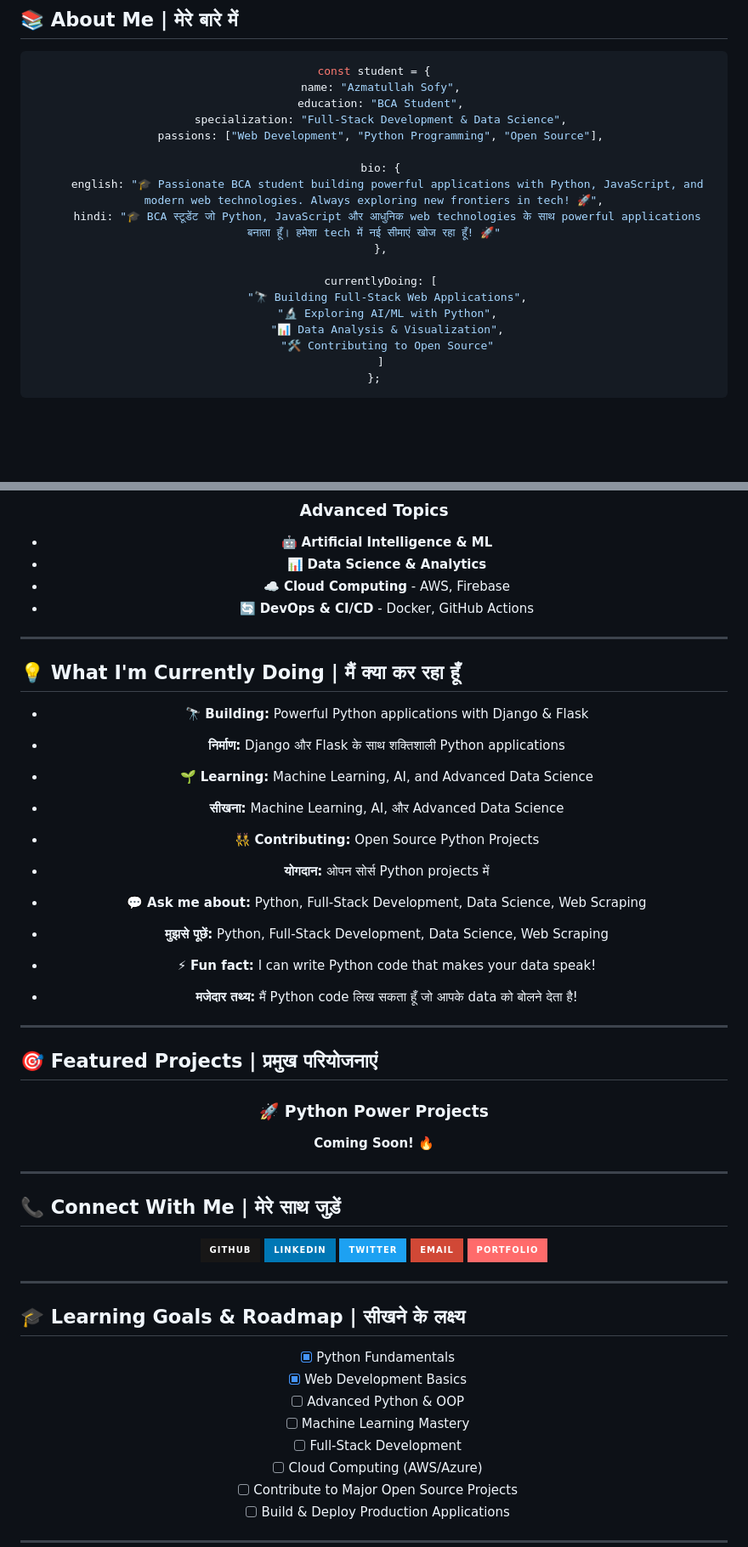
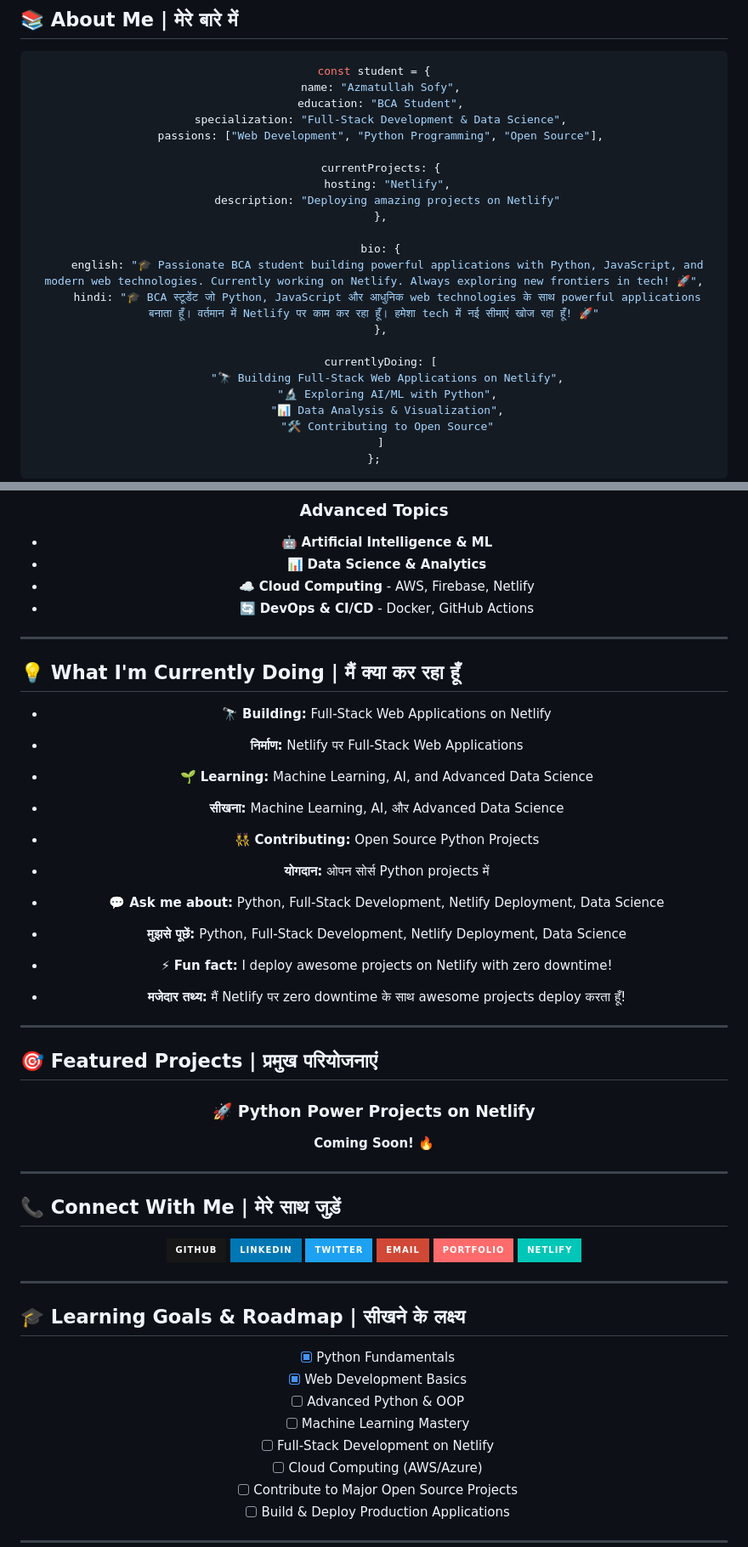
Before and after one commit to azmatullahsofy/azmatullahsofy, a Markdown page: README.md, 2 parts joined by grey strips. Shown at 85% size. GitHub-like rendering; badges without logos; blank space fills up the shorter version.

Commit message:
✅ Fix: Updated About Me section with Netlify - Currently working on

```diff
--- a/README.md
+++ b/README.md
@@ -25,13 +25,18 @@ const student = {
   specialization: "Full-Stack Development & Data Science",
   passions: ["Web Development", "Python Programming", "Open Source"],
 
+  currentProjects: {
+    hosting: "Netlify",
+    description: "Deploying amazing projects on Netlify"
+  },
+
   bio: {
-    english: "🎓 Passionate BCA student building powerful applications with Python, JavaScript, and modern web technologies. Always exploring new frontiers in tech! 🚀",
-    hindi: "🎓 BCA स्टूडेंट जो Python, JavaScript और आधुनिक web technologies के साथ powerful applications बनाता हूँ। हमेशा tech में नई सीमाएं खोज रहा हूँ! 🚀"
+    english: "🎓 Passionate BCA student building powerful applications with Python, JavaScript, and modern web technologies. Currently working on Netlify. Always exploring new frontiers in tech! 🚀",
+    hindi: "🎓 BCA स्टूडेंट जो Python, JavaScript और आधुनिक web technologies के साथ powerful applications बनाता हूँ। वर्तमान में Netlify पर काम कर रहा हूँ। हमेशा tech में नई सीमाएं खोज रहा हूँ! 🚀"
   },
 
   currentlyDoing: [
-    "🔭 Building Full-Stack Web Applications",
+    "🔭 Building Full-Stack Web Applications on Netlify",
     "🔬 Exploring AI/ML with Python",
     "📊 Data Analysis & Visualization",
     "🛠️ Contributing to Open Source"
@@ -131,7 +137,7 @@ const student = {
 ### **Advanced Topics**
 - 🤖 **Artificial Intelligence & ML**
 - 📊 **Data Science & Analytics**
-- ☁️ **Cloud Computing** - AWS, Firebase
+- ☁️ **Cloud Computing** - AWS, Firebase, Netlify
 - 🔄 **DevOps & CI/CD** - Docker, GitHub Actions
 
 </div>
@@ -142,8 +148,8 @@ const student = {
 
 <div align="center">
 
-- 🔭 **Building:** Powerful Python applications with Django & Flask
-- **निर्माण:** Django और Flask के साथ शक्तिशाली Python applications
+- 🔭 **Building:** Full-Stack Web Applications on Netlify
+- **निर्माण:** Netlify पर Full-Stack Web Applications
 
 - 🌱 **Learning:** Machine Learning, AI, and Advanced Data Science
 - **सीखना:** Machine Learning, AI, और Advanced Data Science
@@ -151,11 +157,11 @@ const student = {
 - 👯 **Contributing:** Open Source Python Projects
 - **योगदान:** ओपन सोर्स Python projects में
 
-- 💬 **Ask me about:** Python, Full-Stack Development, Data Science, Web Scraping
-- **मुझसे पूछें:** Python, Full-Stack Development, Data Science, Web Scraping
+- 💬 **Ask me about:** Python, Full-Stack Development, Netlify Deployment, Data Science
+- **मुझसे पूछें:** Python, Full-Stack Development, Netlify Deployment, Data Science
 
-- ⚡ **Fun fact:** I can write Python code that makes your data speak!
-- **मजेदार तथ्य:** मैं Python code लिख सकता हूँ जो आपके data को बोलने देता है!
+- ⚡ **Fun fact:** I deploy awesome projects on Netlify with zero downtime!
+- **मजेदार तथ्य:** मैं Netlify पर zero downtime के साथ awesome projects deploy करता हूँ!
 
 </div>
 
@@ -165,17 +171,17 @@ const student = {
 
 <div align="center">
 
-### 🚀 **Python Power Projects**
+### 🚀 **Python Power Projects on Netlify**
 
 **Coming Soon!** 🔥
 
 <!--
-| Project | Description | Tech Stack | Link |
-|---------|-------------|-----------|------|
-| AI Data Analyzer | Analyze datasets with ML | Python, Pandas, Scikit-learn | [Repo](link) |
-| Django Blog Platform | Full-featured blogging system | Django, PostgreSQL, React | [Repo](link) |
-| Web Scraper | Automated data extraction | BeautifulSoup, Selenium | [Repo](link) |
-| Stock Predictor | ML model for stock prediction | TensorFlow, Pandas | [Repo](link) |
+| Project | Description | Tech Stack | Deployed On | Link |
+|---------|-------------|-----------|-------------|------|
+| AI Data Analyzer | Analyze datasets with ML | Python, Pandas, Scikit-learn | Netlify | [Repo](link) |
+| Django Blog Platform | Full-featured blogging system | Django, PostgreSQL, React | Netlify | [Repo](link) |
+| Web Scraper | Automated data extraction | BeautifulSoup, Selenium | Netlify | [Repo](link) |
+| Stock Predictor | ML model for stock prediction | TensorFlow, Pandas | Netlify | [Repo](link) |
 -->
 
 </div>
@@ -191,6 +197,7 @@ const student = {
 [![Twitter](https://img.shields.io/badge/Twitter-1DA1F2?style=for-the-badge&logo=twitter&logoColor=white)](https://twitter.com/azmatullahsofy)
 [![Email](https://img.shields.io/badge/Email-D14836?style=for-the-badge&logo=gmail&logoColor=white)](mailto:azmatullahmd113@gmail.com)
 [![Portfolio](https://img.shields.io/badge/Portfolio-FF6B6B?style=for-the-badge&logo=aboutdotme&logoColor=white)](https://azmatullahsofy.com)
+[![Netlify](https://img.shields.io/badge/Netlify-00C7B7?style=for-the-badge&logo=netlify&logoColor=white)](https://app.netlify.com)
 
 </div>
 
@@ -204,7 +211,7 @@ const student = {
 - [x] Web Development Basics
 - [ ] Advanced Python & OOP
 - [ ] Machine Learning Mastery
-- [ ] Full-Stack Development
+- [ ] Full-Stack Development on Netlify
 - [ ] Cloud Computing (AWS/Azure)
 - [ ] Contribute to Major Open Source Projects
 - [ ] Build & Deploy Production Applications
```
Also changed, not shown: other parts of README.md (+7 -0 lines).
